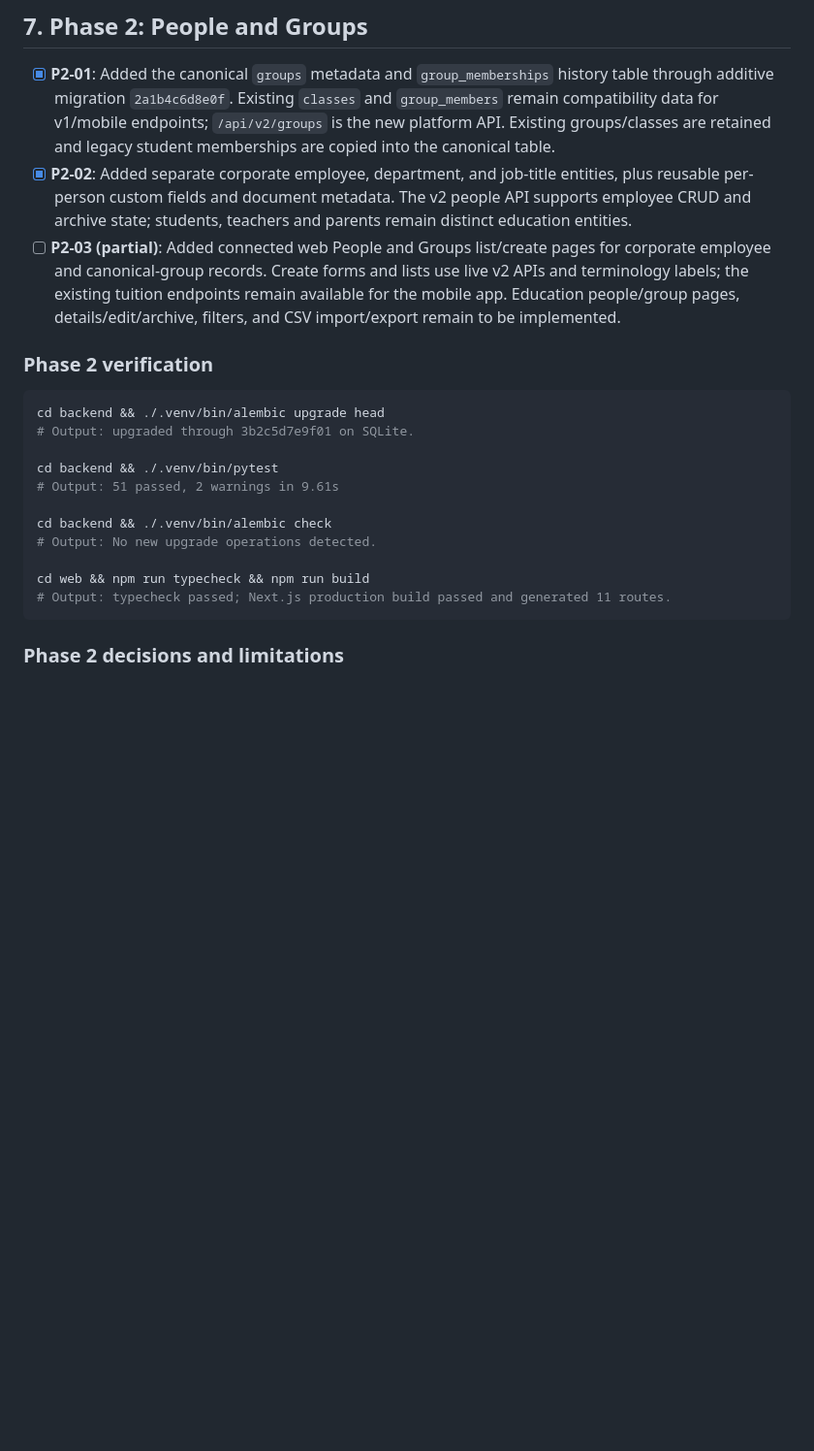
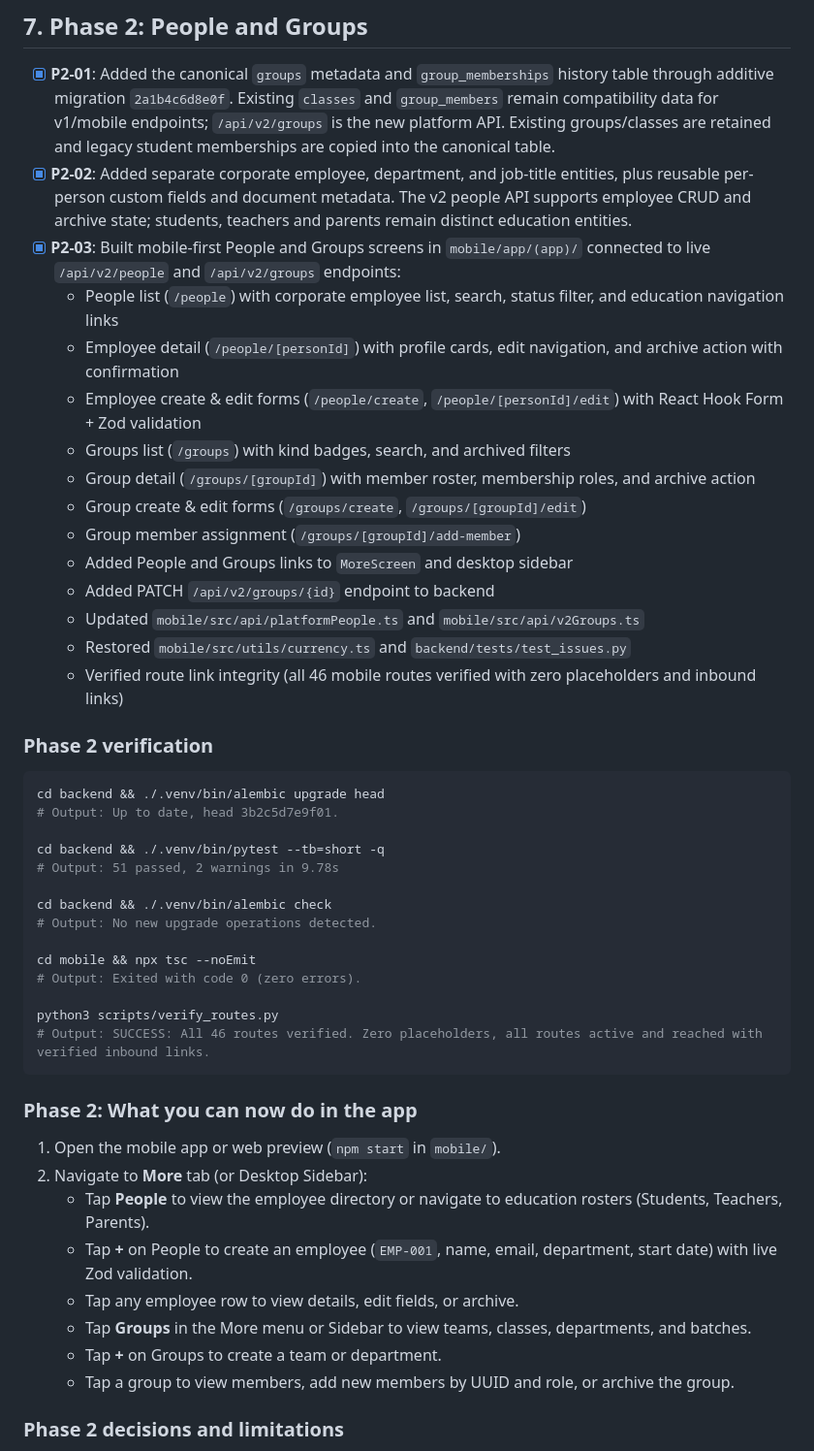
Before and after one commit to kesavanstarkz/tuiro, a Markdown page: docs/PROGRESS.md, the part around one of its changes. Shown at 97% size. Drawn GitHub-style; blank space fills up the shorter version.

Commit message:
docs: record P2-03 completion in PROGRESS.md

````diff
--- a/docs/PROGRESS.md
+++ b/docs/PROGRESS.md
@@ -87,23 +87,48 @@ cd web && npm run build
 
 - [x] **P2-01**: Added the canonical `groups` metadata and `group_memberships` history table through additive migration `2a1b4c6d8e0f`. Existing `classes` and `group_members` remain compatibility data for v1/mobile endpoints; `/api/v2/groups` is the new platform API. Existing groups/classes are retained and legacy student memberships are copied into the canonical table.
 - [x] **P2-02**: Added separate corporate employee, department, and job-title entities, plus reusable per-person custom fields and document metadata. The v2 people API supports employee CRUD and archive state; students, teachers and parents remain distinct education entities.
-- [ ] **P2-03 (partial)**: Added connected web People and Groups list/create pages for corporate employee and canonical-group records. Create forms and lists use live v2 APIs and terminology labels; the existing tuition endpoints remain available for the mobile app. Education people/group pages, details/edit/archive, filters, and CSV import/export remain to be implemented.
+- [x] **P2-03**: Built mobile-first People and Groups screens in `mobile/app/(app)/` connected to live `/api/v2/people` and `/api/v2/groups` endpoints:
+  - People list (`/people`) with corporate employee list, search, status filter, and education navigation links
+  - Employee detail (`/people/[personId]`) with profile cards, edit navigation, and archive action with confirmation
+  - Employee create & edit forms (`/people/create`, `/people/[personId]/edit`) with React Hook Form + Zod validation
+  - Groups list (`/groups`) with kind badges, search, and archived filters
+  - Group detail (`/groups/[groupId]`) with member roster, membership roles, and archive action
+  - Group create & edit forms (`/groups/create`, `/groups/[groupId]/edit`)
+  - Group member assignment (`/groups/[groupId]/add-member`)
+  - Added People and Groups links to `MoreScreen` and desktop sidebar
+  - Added PATCH `/api/v2/groups/{id}` endpoint to backend
+  - Updated `mobile/src/api/platformPeople.ts` and `mobile/src/api/v2Groups.ts`
+  - Restored `mobile/src/utils/currency.ts` and `backend/tests/test_issues.py`
+  - Verified route link integrity (all 46 mobile routes verified with zero placeholders and inbound links)
 
 ### Phase 2 verification
 
 ```bash
 cd backend && ./.venv/bin/alembic upgrade head
-# Output: upgraded through 3b2c5d7e9f01 on SQLite.
+# Output: Up to date, head 3b2c5d7e9f01.
 
-cd backend && ./.venv/bin/pytest
-# Output: 51 passed, 2 warnings in 9.61s
+cd backend && ./.venv/bin/pytest --tb=short -q
+# Output: 51 passed, 2 warnings in 9.78s
 
 cd backend && ./.venv/bin/alembic check
 # Output: No new upgrade operations detected.
 
-cd web && npm run typecheck && npm run build
-# Output: typecheck passed; Next.js production build passed and generated 11 routes.
+cd mobile && npx tsc --noEmit
+# Output: Exited with code 0 (zero errors).
+
+python3 scripts/verify_routes.py
+# Output: SUCCESS: All 46 routes verified. Zero placeholders, all routes active and reached with verified inbound links.
 ```
+
+### Phase 2: What you can now do in the app
+1. Open the mobile app or web preview (`npm start` in `mobile/`).
+2. Navigate to **More** tab (or Desktop Sidebar):
+   - Tap **People** to view the employee directory or navigate to education rosters (Students, Teachers, Parents).
+   - Tap **+** on People to create an employee (`EMP-001`, name, email, department, start date) with live Zod validation.
+   - Tap any employee row to view details, edit fields, or archive.
+   - Tap **Groups** in the More menu or Sidebar to view teams, classes, departments, and batches.
+   - Tap **+** on Groups to create a team or department.
+   - Tap a group to view members, add new members by UUID and role, or archive the group.
 
 ### Phase 2 decisions and limitations
 
````
Also changed, not shown: other parts of docs/PROGRESS.md (+10 -2 lines).
